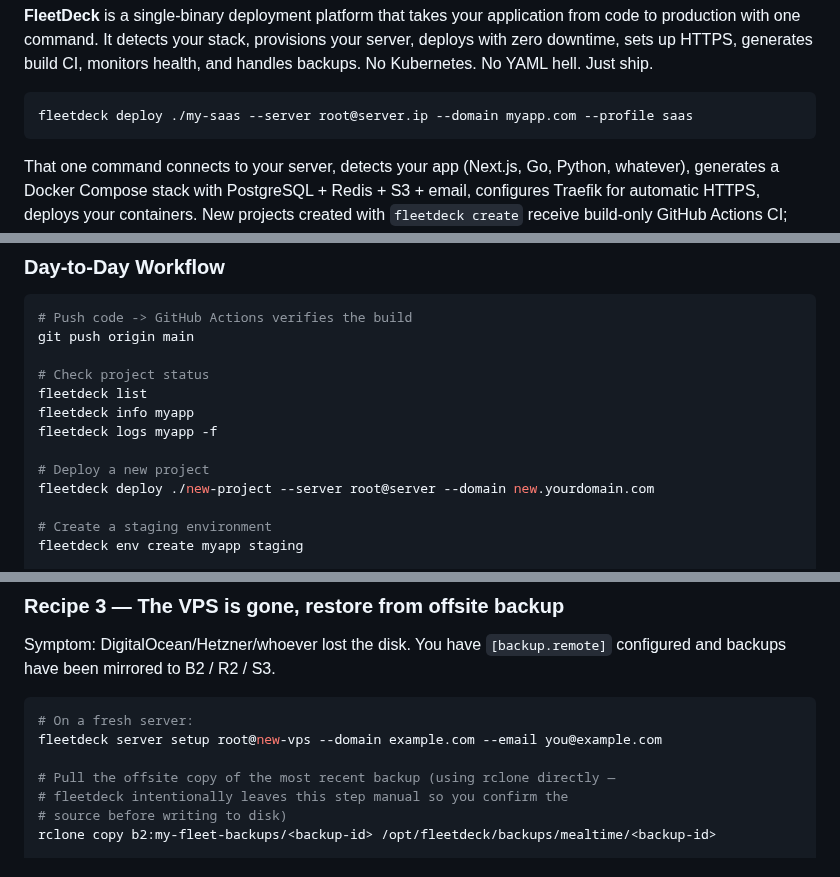
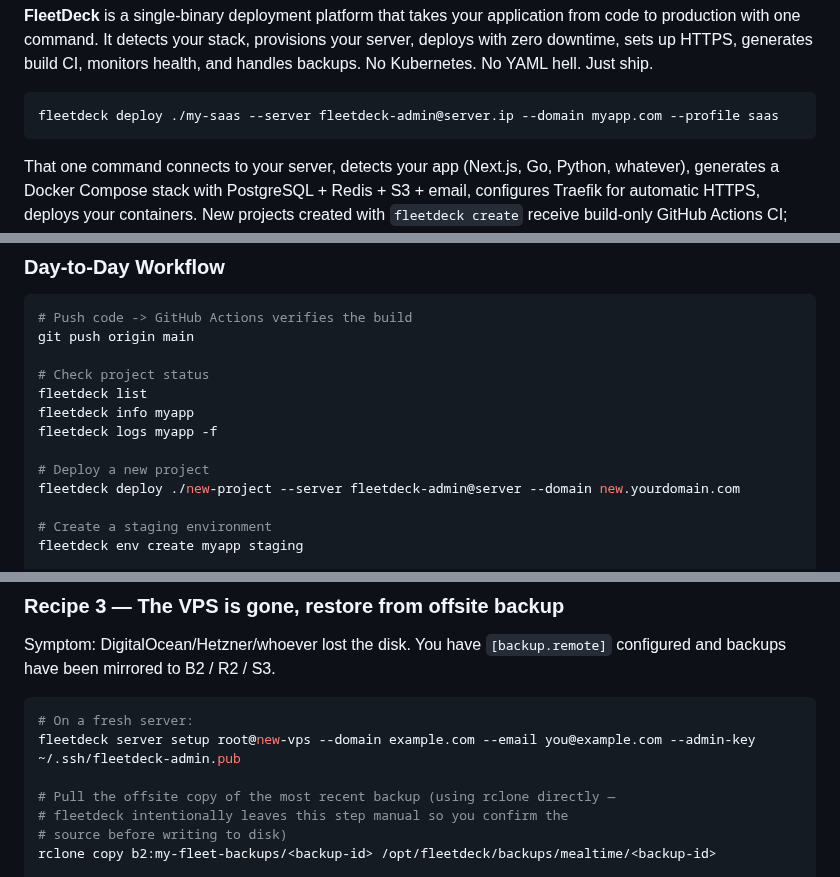
Before and after one commit to Artaeon/fleetdeck, a Markdown page: README.md, 3 parts joined by grey strips. Drawn GitHub-style.

````diff
--- a/README.md
+++ b/README.md
@@ -23,7 +23,7 @@
 **FleetDeck** is a single-binary deployment platform that takes your application from code to production with one command. It detects your stack, provisions your server, deploys with zero downtime, sets up HTTPS, generates build CI, monitors health, and handles backups. No Kubernetes. No YAML hell. Just ship.
 
 ```bash
-fleetdeck deploy ./my-saas --server root@server.ip --domain myapp.com --profile saas
+fleetdeck deploy ./my-saas --server fleetdeck-admin@server.ip --domain myapp.com --profile saas
 ```
 
 That one command connects to your server, detects your app (Next.js, Go, Python, whatever), generates a Docker Compose stack with PostgreSQL + Redis + S3 + email, configures Traefik for automatic HTTPS, deploys your containers. New projects created with `fleetdeck create` receive build-only GitHub Actions CI; deployments use a trusted administrator.
@@ -468,7 +471,7 @@ fleetdeck info myapp
 fleetdeck logs myapp -f
 
 # Deploy a new project
-fleetdeck deploy ./new-project --server root@server --domain new.yourdomain.com
+fleetdeck deploy ./new-project --server fleetdeck-admin@server --domain new.yourdomain.com
 
 # Create a staging environment
 fleetdeck env create myapp staging
@@ -573,7 +576,7 @@ Symptom: DigitalOcean/Hetzner/whoever lost the disk. You have `[backup.remote]`
 
 ```bash
 # On a fresh server:
-fleetdeck server setup root@new-vps --domain example.com --email you@example.com
+fleetdeck server setup root@new-vps --domain example.com --email you@example.com --admin-key ~/.ssh/fleetdeck-admin.pub
 
 # Pull the offsite copy of the most recent backup (using rclone directly —
 # fleetdeck intentionally leaves this step manual so you confirm the
````
Also changed, not shown: other parts of README.md (+12 -9 lines), INSTALL.md (+5 -4 lines), docs/SSH_ACCESS.md (added, +20 -0 lines).
